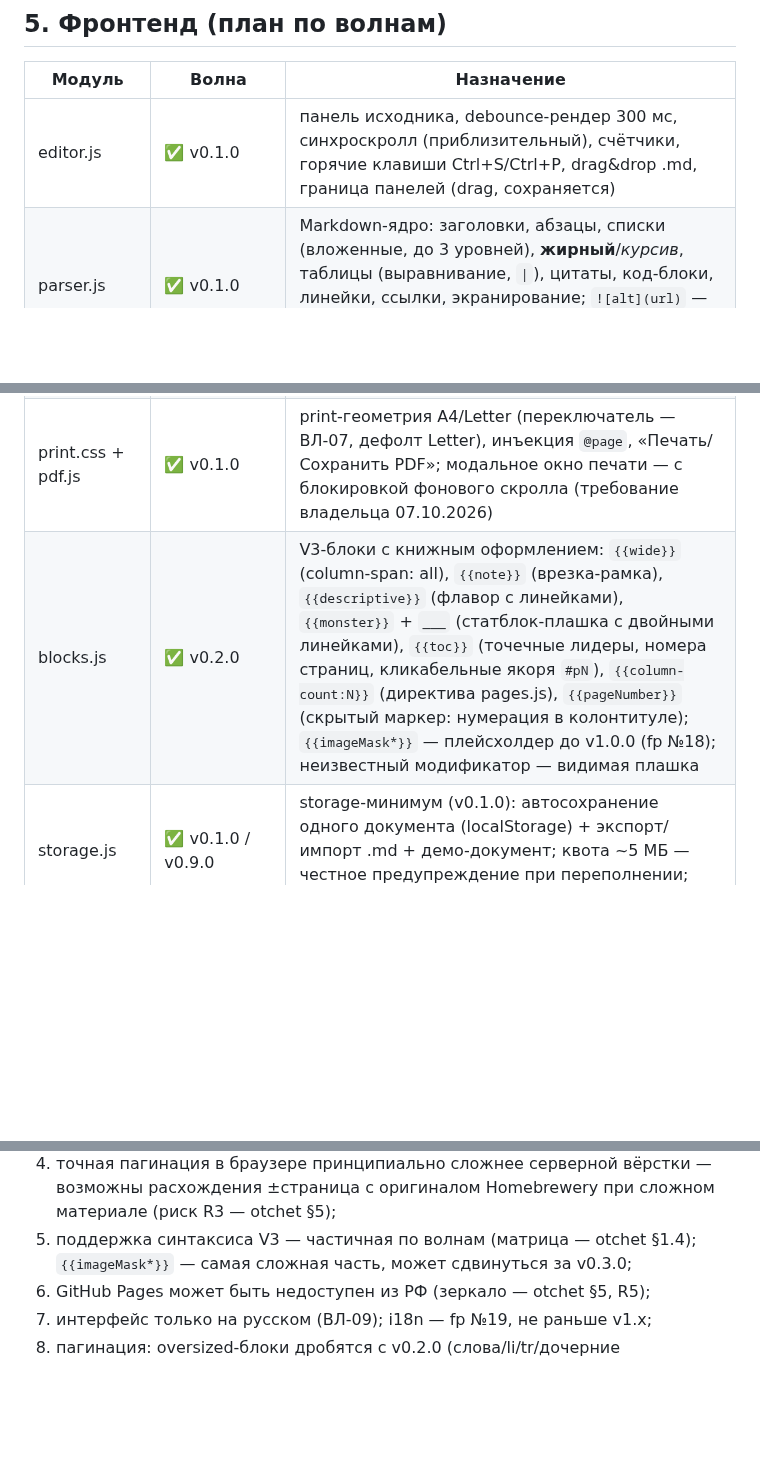
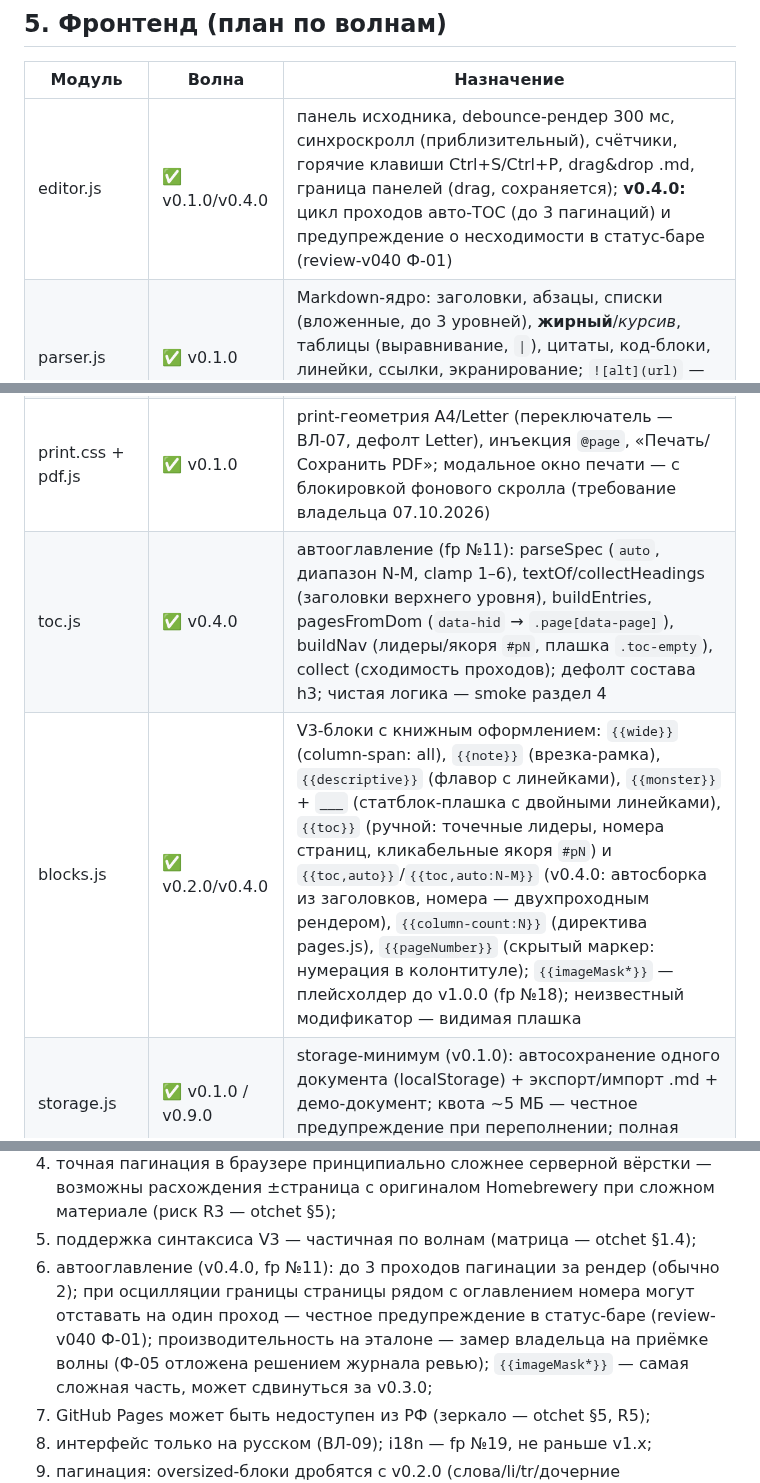
Before and after one commit to paprekolyx/Deigracht, a Markdown page: docs/tehpasport.md, 3 parts joined by grey strips. GitHub-like rendering; blank space fills up the shorter version.

`````diff
--- a/docs/tehpasport.md
+++ b/docs/tehpasport.md
@@ -125,12 +125,13 @@ tests/check-repo.py      автопроверка целостности
 
 | Модуль | Волна | Назначение |
 |---|---|---|
-| editor.js | ✅ v0.1.0 | панель исходника, debounce-рендер 300 мс, синхроскролл (приблизительный), счётчики, горячие клавиши Ctrl+S/Ctrl+P, drag&drop .md, граница панелей (drag, сохраняется) |
+| editor.js | ✅ v0.1.0/v0.4.0 | панель исходника, debounce-рендер 300 мс, синхроскролл (приблизительный), счётчики, горячие клавиши Ctrl+S/Ctrl+P, drag&drop .md, граница панелей (drag, сохраняется); **v0.4.0:** цикл проходов авто-TOC (до 3 пагинаций) и предупреждение о несходимости в статус-баре (review-v040 Ф-01) |
 | parser.js | ✅ v0.1.0 | Markdown-ядро: заголовки, абзацы, списки (вложенные, до 3 уровней), **жирный**/*курсив*, таблицы (выравнивание, `\|`), цитаты, код-блоки, линейки, ссылки, экранирование; `![alt](url)` — плейсхолдер до v1.0.0 (решение владельца 07.10.2026); ```` ```metadata ````-блок |
 | pages.js | ✅ v0.1.0/v0.2.0 | контейнеры страниц (Letter/A4), `\page`, нумерация, колонтитулы (номер + заголовок из metadata), жадная батч-пагинация измерением с откатом; **v0.2.0:** директива `{{column-count:N}}` (новая страница с N колонками, 1–4) и **дробление oversized-блоков** бинарным поиском по измерению (слова абзаца, li списка, tr таблицы с повтором thead, дочерние элементы контейнеров); неразрезаемое (h1–h6, hr, плейсхолдеры) — честная отметка переполнения |
 | theme-book.css | ✅ v0.1.0 | тема «книга правил»: пергамент (parchment.svg), 2 колонки, капители-заголовки, буквицы (h1+p), линейки, таблицы, врезки-заглушки (шрифты — ADR-002) |
 | print.css + pdf.js | ✅ v0.1.0 | print-геометрия A4/Letter (переключатель — ВЛ-07, дефолт Letter), инъекция `@page`, «Печать/Сохранить PDF»; модальное окно печати — с блокировкой фонового скролла (требование владельца 07.10.2026) |
-| blocks.js | ✅ v0.2.0 | V3-блоки с книжным оформлением: `{{wide}}` (column-span: all), `{{note}}` (врезка-рамка), `{{descriptive}}` (флавор с линейками), `{{monster}}` + `___` (статблок-плашка с двойными линейками), `{{toc}}` (точечные лидеры, номера страниц, кликабельные якоря `#pN`), `{{column-count:N}}` (директива pages.js), `{{pageNumber}}` (скрытый маркер: нумерация в колонтитуле); `{{imageMask*}}` — плейсхолдер до v1.0.0 (fp №18); неизвестный модификатор — видимая плашка |
+| toc.js | ✅ v0.4.0 | автооглавление (fp №11): parseSpec (`auto`, диапазон N-M, clamp 1–6), textOf/collectHeadings (заголовки верхнего уровня), buildEntries, pagesFromDom (`data-hid` → `.page[data-page]`), buildNav (лидеры/якоря `#pN`, плашка `.toc-empty`), collect (сходимость проходов); дефолт состава h3; чистая логика — smoke раздел 4 |
+| blocks.js | ✅ v0.2.0/v0.4.0 | V3-блоки с книжным оформлением: `{{wide}}` (column-span: all), `{{note}}` (врезка-рамка), `{{descriptive}}` (флавор с линейками), `{{monster}}` + `___` (статблок-плашка с двойными линейками), `{{toc}}` (ручной: точечные лидеры, номера страниц, кликабельные якоря `#pN`) и `{{toc,auto}}`/`{{toc,auto:N-M}}` (v0.4.0: автосборка из заголовков, номера — двухпроходным рендером), `{{column-count:N}}` (директива pages.js), `{{pageNumber}}` (скрытый маркер: нумерация в колонтитуле); `{{imageMask*}}` — плейсхолдер до v1.0.0 (fp №18); неизвестный модификатор — видимая плашка |
 | storage.js | ✅ v0.1.0 / v0.9.0 | storage-минимум (v0.1.0): автосохранение одного документа (localStorage) + экспорт/импорт .md + демо-документ; квота ~5 МБ — честное предупреждение при переполнении; полная библиотека — fp №6 (v0.9.0) |
 | export-html.js | v0.3.0 | экспорт самодостаточного .html (fp №7б — основной способ передачи документов при ВЛ-04) |
 | help.js / help.html | ✅ v0.3.0 | живой справочник: встроенный демо-исходник рендерится конвейером (все блоки V3 примерами); юридическая памятка: Fan Content Policy WotC (плашка-шаблон), SRD 5.1 CC-BY-4.0 (шаблон атрибуции), ПДн в документах — ответственность пользователя (ЮР-02/ЮР-03) |
@@ -213,6 +214,11 @@ whitelist схем ссылок (safeUrl — очистка от управля
    возможны расхождения ±страница с оригиналом Homebrewery при сложном
    материале (риск R3 — otchet §5);
 5. поддержка синтаксиса V3 — частичная по волнам (матрица — otchet §1.4);
+6. автооглавление (v0.4.0, fp №11): до 3 проходов пагинации за рендер
+   (обычно 2); при осцилляции границы страницы рядом с оглавлением номера
+   могут отставать на один проход — честное предупреждение в статус-баре
+   (review-v040 Ф-01); производительность на эталоне — замер владельца
+   на приёмке волны (Ф-05 отложена решением журнала ревью);
    `{{imageMask*}}` — самая сложная часть, может сдвинуться за v0.3.0;
 6. GitHub Pages может быть недоступен из РФ (зеркало — otchet §5, R5);
 7. интерфейс только на русском (ВЛ-09); i18n — fp №19, не раньше v1.x;
`````
Also changed, not shown: other parts of docs/tehpasport.md (+1 -1 lines), docs/feature-proposals.md (+6 -0 lines), docs/reestr.md (+6 -1 lines).
